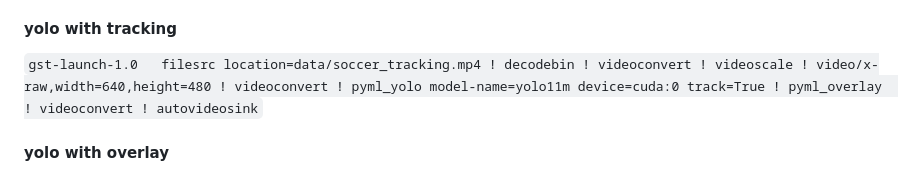
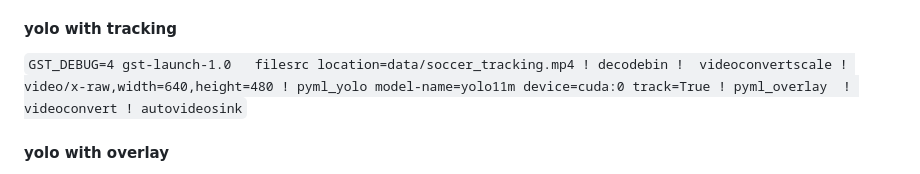
Before and after one commit to collabora/gst-python-ml, a Markdown page: README.md, the part around the change. Rendered like a GitHub page.

Commit message:
README: update yolo pipeline

```diff
--- a/README.md
+++ b/README.md
@@ -289,7 +289,7 @@ ssdlite320_mobilenet_v3_large
 
 #### yolo with tracking
 
-`gst-launch-1.0   filesrc location=data/soccer_tracking.mp4 ! decodebin ! videoconvert ! videoscale ! video/x-raw,width=640,height=480 ! videoconvert ! pyml_yolo model-name=yolo11m device=cuda:0 track=True ! pyml_overlay  ! videoconvert ! autovideosink`
+`GST_DEBUG=4 gst-launch-1.0   filesrc location=data/soccer_tracking.mp4 ! decodebin !  videoconvertscale ! video/x-raw,width=640,height=480 ! pyml_yolo model-name=yolo11m device=cuda:0 track=True ! pyml_overlay  ! videoconvert ! autovideosink`
 
 #### yolo with overlay
 
```
